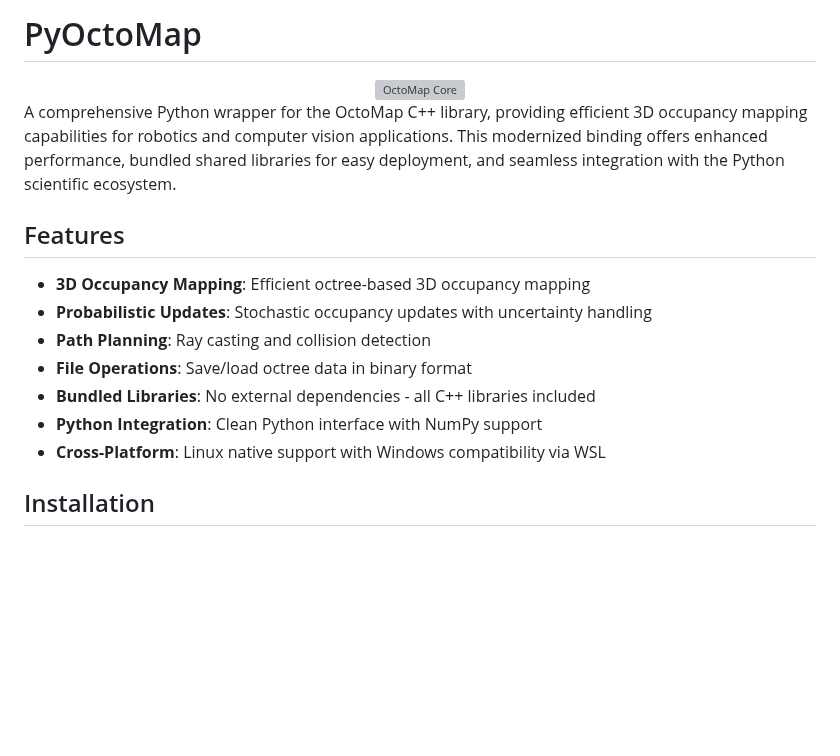
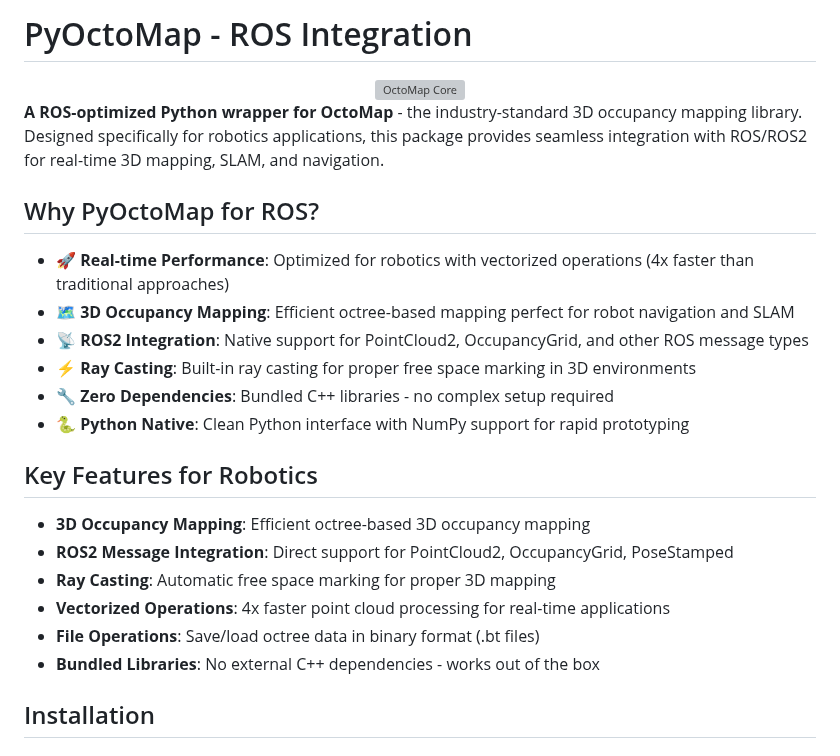
Before and after one commit to Spinkoo/pyoctomap, a Markdown page: README.md, the part around one of its changes. GitHub-like rendering; blank space fills up the shorter version; grey boxes are pictures that could not be loaded.

```diff
--- a/README.md
+++ b/README.md
@@ -1,20 +1,28 @@
-# PyOctoMap
+# PyOctoMap - ROS Integration
 
 <div align="center">
 <img src="images/octomap_core.png" alt="OctoMap Core" width="900">
 </div>
 
-A comprehensive Python wrapper for the OctoMap C++ library, providing efficient 3D occupancy mapping capabilities for robotics and computer vision applications. This modernized binding offers enhanced performance, bundled shared libraries for easy deployment, and seamless integration with the Python scientific ecosystem.
+**A ROS-optimized Python wrapper for OctoMap** - the industry-standard 3D occupancy mapping library. Designed specifically for robotics applications, this package provides seamless integration with ROS/ROS2 for real-time 3D mapping, SLAM, and navigation.
 
-## Features
+## Why PyOctoMap for ROS?
+
+- **🚀 Real-time Performance**: Optimized for robotics with vectorized operations (4x faster than traditional approaches)
+- **🗺️ 3D Occupancy Mapping**: Efficient octree-based mapping perfect for robot navigation and SLAM
+- **📡 ROS2 Integration**: Native support for PointCloud2, OccupancyGrid, and other ROS message types
+- **⚡ Ray Casting**: Built-in ray casting for proper free space marking in 3D environments
+- **🔧 Zero Dependencies**: Bundled C++ libraries - no complex setup required
+- **🐍 Python Native**: Clean Python interface with NumPy support for rapid prototyping
+
+## Key Features for Robotics
 
 - **3D Occupancy Mapping**: Efficient octree-based 3D occupancy mapping
-- **Probabilistic Updates**: Stochastic occupancy updates with uncertainty handling
-- **Path Planning**: Ray casting and collision detection
-- **File Operations**: Save/load octree data in binary format
-- **Bundled Libraries**: No external dependencies - all C++ libraries included
-- **Python Integration**: Clean Python interface with NumPy support
-- **Cross-Platform**: Linux native support with Windows compatibility via WSL
+- **ROS2 Message Integration**: Direct support for PointCloud2, OccupancyGrid, PoseStamped
+- **Ray Casting**: Automatic free space marking for proper 3D mapping
+- **Vectorized Operations**: 4x faster point cloud processing for real-time applications
+- **File Operations**: Save/load octree data in binary format (.bt files)
+- **Bundled Libraries**: No external C++ dependencies - works out of the box
 
 ## Installation
 
```
Also changed, not shown: other parts of README.md (+43 -1 lines).
